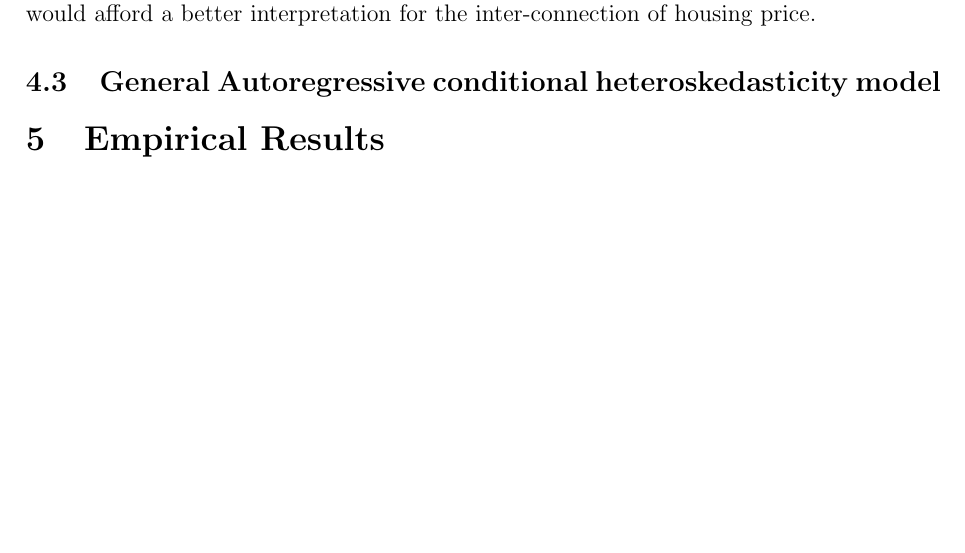
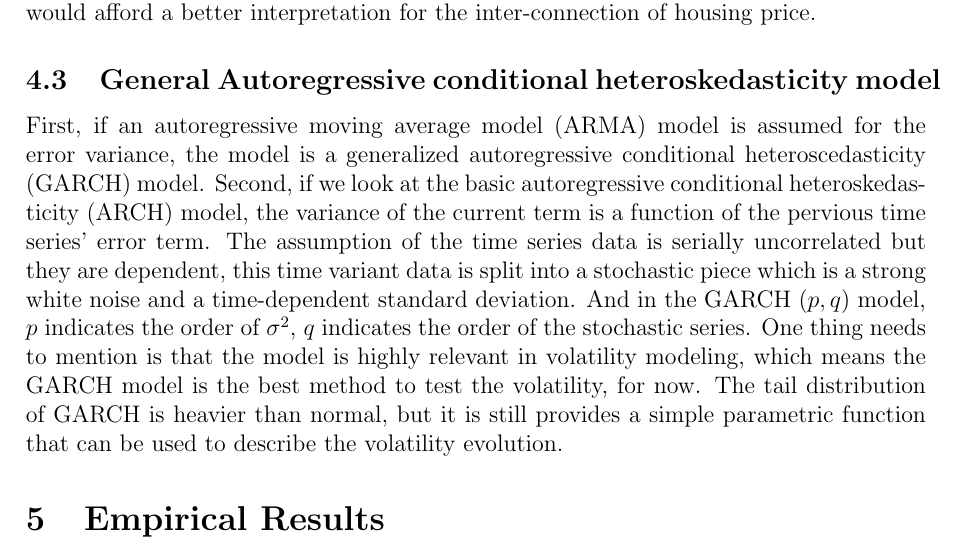
Before and after one commit to sunshine3880/FDA_project_group_666, a LaTeX paper (FDA_666.tex): part of page 3 of 3, cut so that both start at the same text, the shorter picture padded with empty space. Compiled offline with pdfLaTeX.

Commit message:
Update FDA_666.tex

```diff
--- a/FDA_666.tex
+++ b/FDA_666.tex
@@ -70,7 +70,12 @@ With the spurn of high order model, some insignificant terms can be removed, the
 Also, as the model comprise three frames, these features should fit the data as well as possible, and we are expecting that the ARIMA model would afford a better interpretation for the inter-connection of housing price.
 
 \subsection{General Autoregressive conditional heteroskedasticity model}
-
+First, if an autoregressive moving average model (ARMA) model is assumed for the error variance, the model is a generalized autoregressive conditional heteroscedasticity (GARCH) model.
+Second, if we look at the basic autoregressive conditional heteroskedasticity (ARCH) model, the variance of the current term is a function of the pervious time series' error term.
+The assumption of the time series data is serially uncorrelated but they are dependent, this time variant data is split into a stochastic piece which is a strong white noise and a time-dependent standard deviation.
+And in the GARCH ($p,q$) model, $p$ indicates the order of $\sigma^2$, $q$ indicates the order of the stochastic series.
+One thing needs to mention is that the model is highly relevant in volatility modeling, which means the GARCH model is the best method to test the volatility, for now.
+The tail distribution of GARCH is heavier than normal, but it is still provides a simple parametric function that can be used to describe the volatility evolution.
 
 
 \section{Empirical Results}
```
